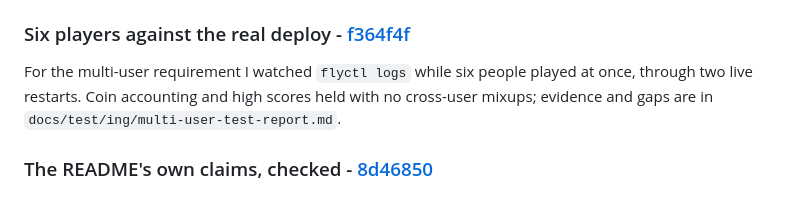
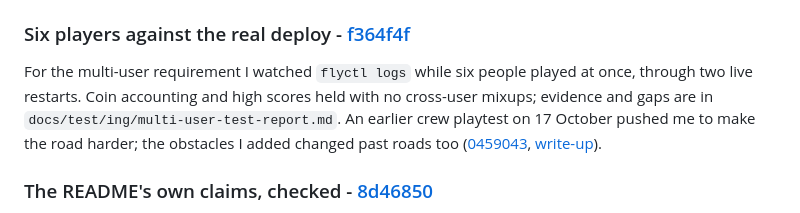
Before and after one commit to comp4020-agentic-coding-studio/comp4020-final-marcuszorian, a Markdown page: PROCESS.md, the part around the change. GitHub-like rendering.

```diff
--- a/PROCESS.md
+++ b/PROCESS.md
@@ -46,7 +46,7 @@ A review of the run-end route found coin credit and the best-run upsert as separ
 
 ### Six players against the real deploy - [f364f4f](https://github.com/comp4020-agentic-coding-studio/comp4020-final-marcuszorian/commit/f364f4fb355efc25b3ebeaa9b4418de142cac7e3)
 
-For the multi-user requirement I watched `flyctl logs` while six people played at once, through two live restarts. Coin accounting and high scores held with no cross-user mixups; evidence and gaps are in `docs/test/ing/multi-user-test-report.md`.
+For the multi-user requirement I watched `flyctl logs` while six people played at once, through two live restarts. Coin accounting and high scores held with no cross-user mixups; evidence and gaps are in `docs/test/ing/multi-user-test-report.md`. An earlier crew playtest on 17 October pushed me to make the road harder; the obstacles I added changed past roads too ([0459043](https://github.com/comp4020-agentic-coding-studio/comp4020-final-marcuszorian/commit/0459043f2b0b240c39676f4713c89792e76a8c5e), [write-up](docs/test/17-oct-playtest.md)).
 
 ### The README's own claims, checked - [8d46850](https://github.com/comp4020-agentic-coding-studio/comp4020-final-marcuszorian/commit/8d46850c5f65591de008fa02f4f200baed81414a)
 
```
Also changed, not shown: README.md (+2 -1 lines), 1 other file.
